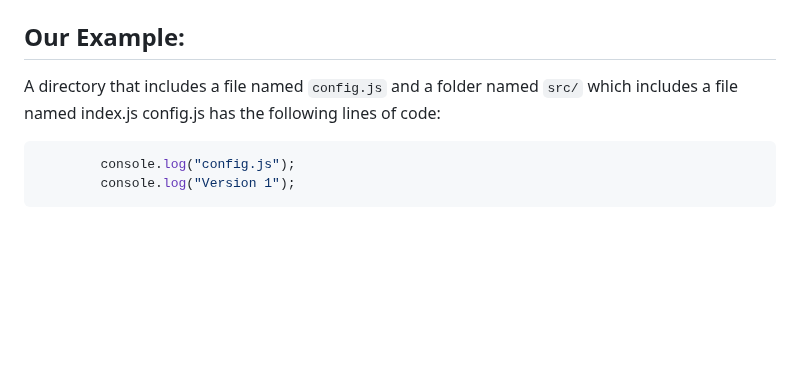
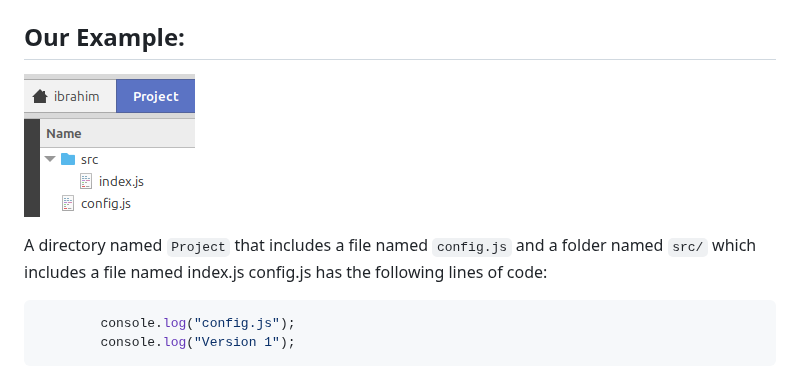
Before and after one commit to ibrahimamreya/UnixTools, a Markdown page: 3. git.md, the part around the change. Drawn GitHub-style; blank space fills up the shorter version.

Commit message:
Revise directory structure and add image
Updated the directory structure description and added an image.

````diff
--- a/3. git.md
+++ b/3. git.md
@@ -25,7 +25,9 @@
 **`Note: Throughout the steps to follow make sure to see the effects of all commands in the IDE version control tab.`**
 ## Our Example:
 
-A directory that includes a file named `config.js` and a folder named `src/` which includes a file named index.js
+![Directory Structure](./resources/git_example.png)
+
+A directory named `Project` that includes a file named `config.js` and a folder named `src/` which includes a file named index.js
 config.js has the following lines of code:
 
 ```js
````
